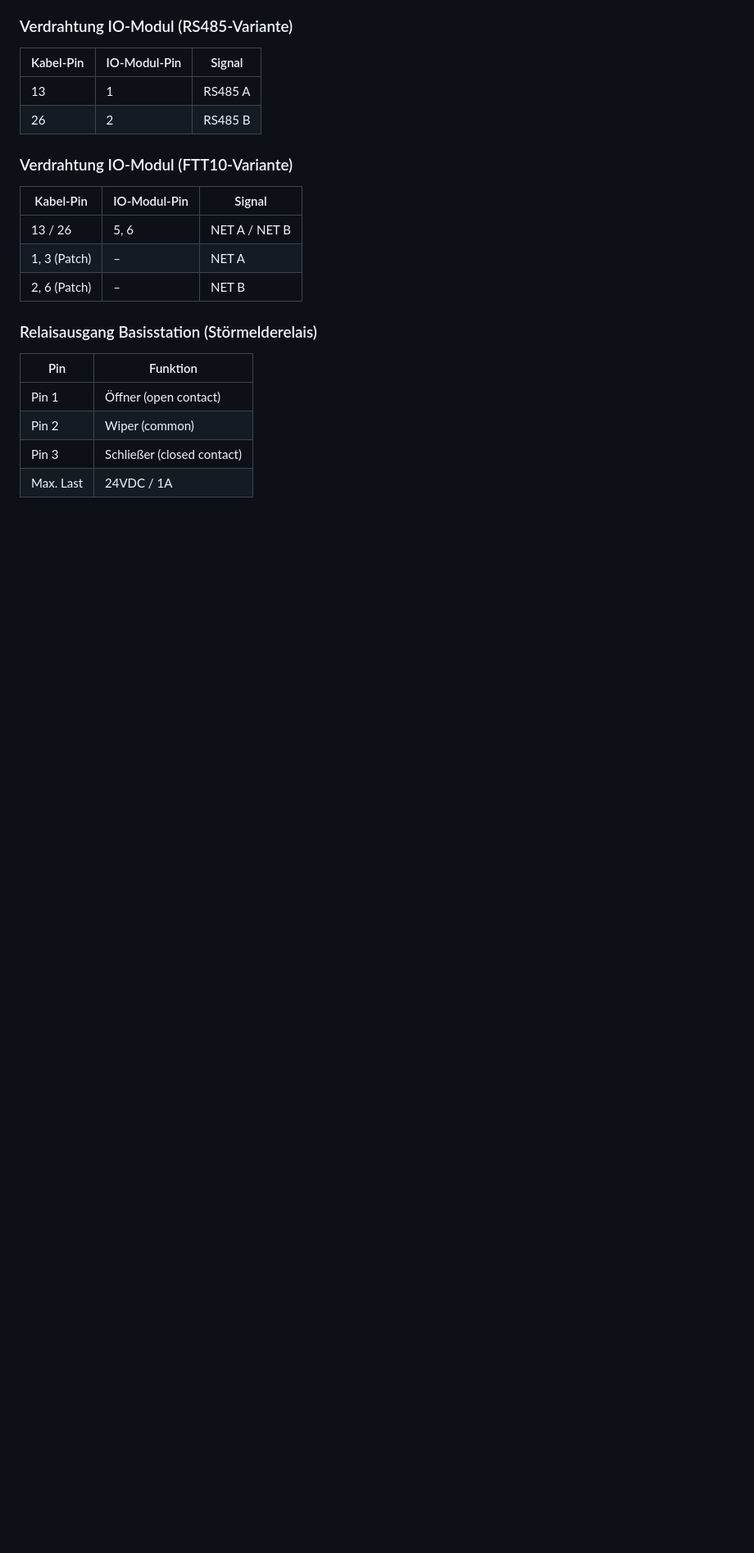
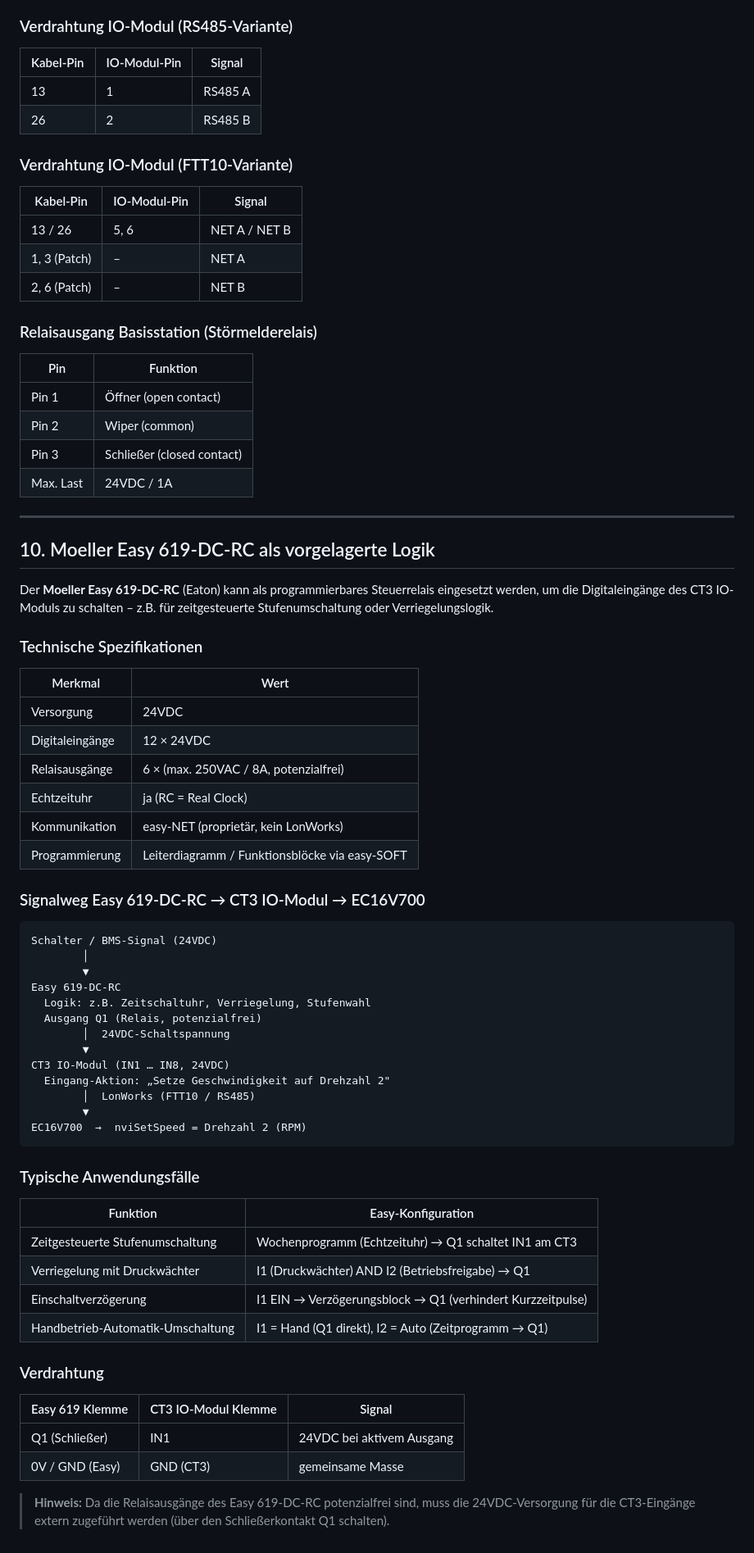
Before and after one commit to jot1000/Test, a Markdown page: Integrationsempfehlung.md, the part around the change. Shown at 82% size. GitHub-like rendering; blank space fills up the shorter version.

Commit message:
Add section 10: Moeller Easy 619-DC-RC as pre-logic for CT3 IO-Modul
Documents Easy 619-DC-RC relay controller as upstream logic unit
feeding 24VDC switching signals into CT3 IO-Modul inputs.
Includes wiring table, signal path diagram, and typical use cases.

https://claude.ai/code/session_01SN8F99VKzSYP4ZFbcJmPRJ

````diff
--- a/Integrationsempfehlung.md
+++ b/Integrationsempfehlung.md
@@ -215,3 +215,56 @@ Schalter / Relais (24VDC)
 | Pin 2 | Wiper (common) |
 | Pin 3 | Schließer (closed contact) |
 | Max. Last | 24VDC / 1A |
+
+---
+
+## 10. Moeller Easy 619-DC-RC als vorgelagerte Logik
+
+Der **Moeller Easy 619-DC-RC** (Eaton) kann als programmierbares Steuerrelais eingesetzt werden, um die Digitaleingänge des CT3 IO-Moduls zu schalten – z.B. für zeitgesteuerte Stufenumschaltung oder Verriegelungslogik.
+
+### Technische Spezifikationen
+
+| Merkmal | Wert |
+|---|---|
+| Versorgung | 24VDC |
+| Digitaleingänge | 12 × 24VDC |
+| Relaisausgänge | 6 × (max. 250VAC / 8A, potenzialfrei) |
+| Echtzeituhr | ja (RC = Real Clock) |
+| Kommunikation | easy-NET (proprietär, kein LonWorks) |
+| Programmierung | Leiterdiagramm / Funktionsblöcke via easy-SOFT |
+
+### Signalweg Easy 619-DC-RC → CT3 IO-Modul → EC16V700
+
+```
+Schalter / BMS-Signal (24VDC)
+        │
+        ▼
+Easy 619-DC-RC
+  Logik: z.B. Zeitschaltuhr, Verriegelung, Stufenwahl
+  Ausgang Q1 (Relais, potenzialfrei)
+        │  24VDC-Schaltspannung
+        ▼
+CT3 IO-Modul (IN1 … IN8, 24VDC)
+  Eingang-Aktion: „Setze Geschwindigkeit auf Drehzahl 2"
+        │  LonWorks (FTT10 / RS485)
+        ▼
+EC16V700  →  nviSetSpeed = Drehzahl 2 (RPM)
+```
+
+### Typische Anwendungsfälle
+
+| Funktion | Easy-Konfiguration |
+|---|---|
+| Zeitgesteuerte Stufenumschaltung | Wochenprogramm (Echtzeituhr) → Q1 schaltet IN1 am CT3 |
+| Verriegelung mit Druckwächter | I1 (Druckwächter) AND I2 (Betriebsfreigabe) → Q1 |
+| Einschaltverzögerung | I1 EIN → Verzögerungsblock → Q1 (verhindert Kurzzeitpulse) |
+| Handbetrieb-Automatik-Umschaltung | I1 = Hand (Q1 direkt), I2 = Auto (Zeitprogramm → Q1) |
+
+### Verdrahtung
+
+| Easy 619 Klemme | CT3 IO-Modul Klemme | Signal |
+|---|---|---|
+| Q1 (Schließer) | IN1 | 24VDC bei aktivem Ausgang |
+| 0V / GND (Easy) | GND (CT3) | gemeinsame Masse |
+
+> **Hinweis:** Da die Relaisausgänge des Easy 619-DC-RC potenzialfrei sind, muss die 24VDC-Versorgung für die CT3-Eingänge extern zugeführt werden (über den Schließerkontakt Q1 schalten).
````
